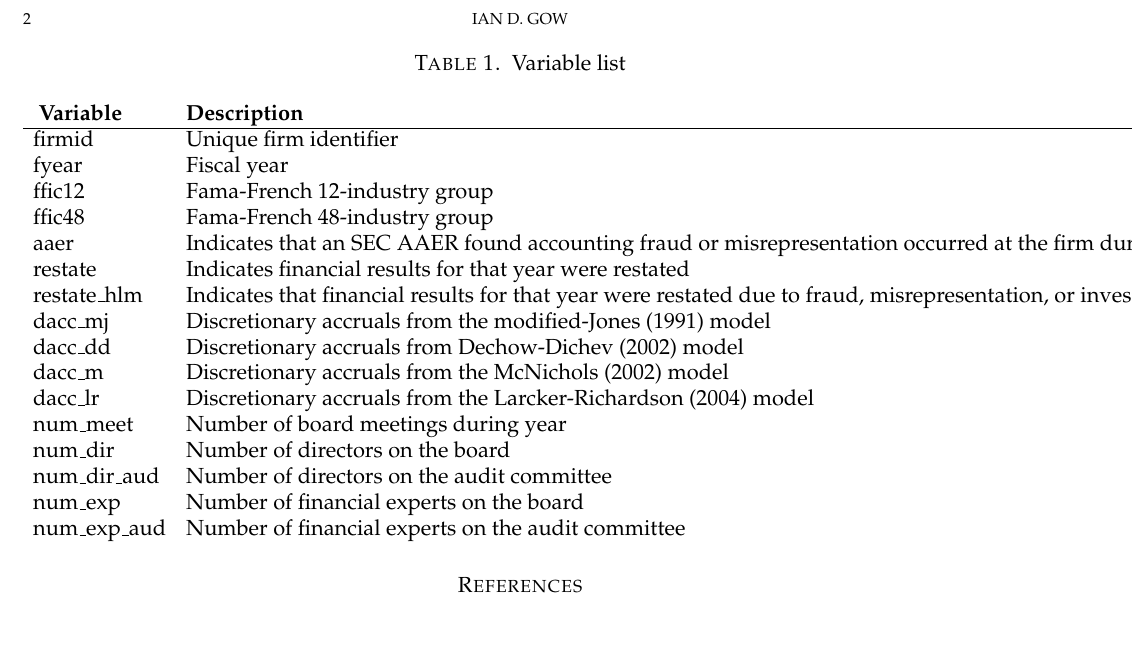
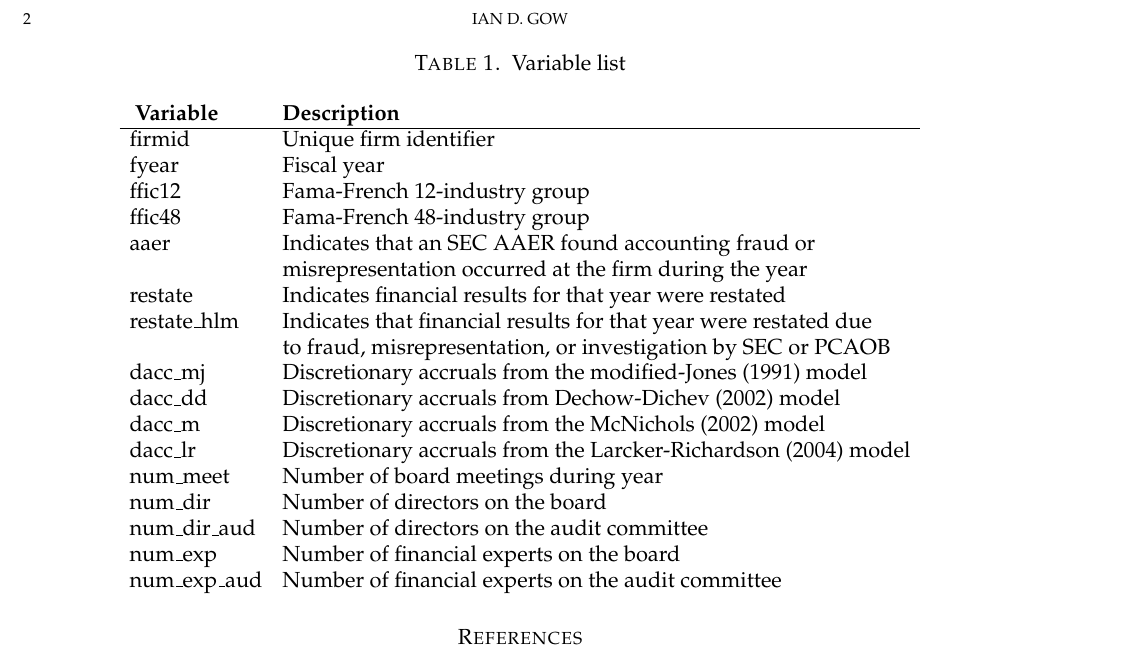
Before and after one commit to iangow/dba, a LaTeX problem sheet (problem_set_reg.tex): part of page 2 of 2, cut so that both start at the same text. Compiled offline with pdfLaTeX.

Commit message:
Fixed issue of variable names going off the page.

```diff
--- a/problem_set_reg.tex
+++ b/problem_set_reg.tex
@@ -90,9 +90,11 @@ Let me know if you have any questions.
         fyear     &    Fiscal year \\
         ffic12     &Fama-French 12-industry group  \\
         ffic48     &    Fama-French 48-industry group \\
-        aaer       &    Indicates that an SEC AAER found accounting fraud or     misrepresentation occurred at the firm during the year \\
+        aaer       &    Indicates that an SEC AAER found accounting fraud or  \\
+        & misrepresentation occurred at the firm during the year \\
         restate    &    Indicates financial results for that year were restated \\
-        restate\_hlm    & Indicates that financial results for that year were restated due to fraud,     misrepresentation, or investigation by SEC or PCAOB \\
+        restate\_hlm    & Indicates that financial results for that year were restated due \\
+        & to fraud,     misrepresentation, or investigation by SEC or PCAOB \\
         dacc\_mj & Discretionary accruals from the modified-Jones (1991) model \\
         dacc\_dd  &    Discretionary accruals from Dechow-Dichev (2002) model \\
         dacc\_m & Discretionary accruals from the McNichols (2002) model \\
```
